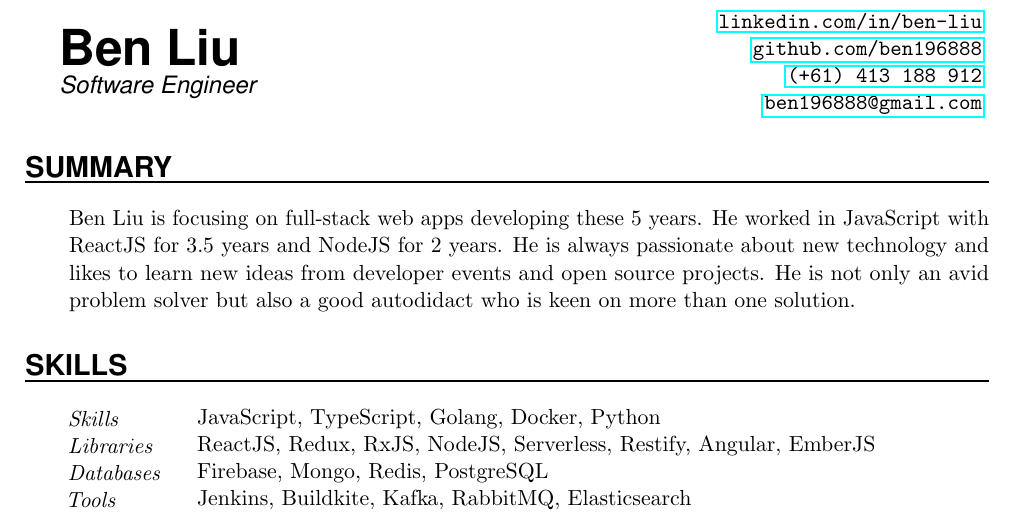
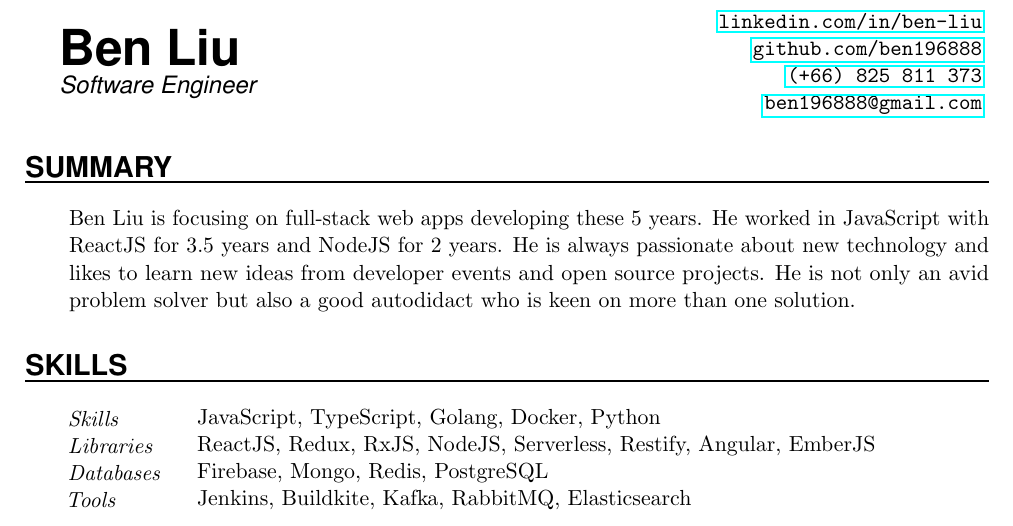
Before and after one commit to ben196888/resume, a LaTeX CV (Resume.tex): part of the page, cut so that both start at the same text. Compiled offline with pdfLaTeX.

Commit message:
Update telephone number

```diff
--- a/Resume.tex
+++ b/Resume.tex
@@ -95,7 +95,9 @@
 
 \PersonalEntry{}{\href{https://www.linkedin.com/in/ben-liu}{\texttt{linkedin.com/in/ben-liu}}}
 \PersonalEntry{}{\href{https://github.com/ben196888}{\texttt{github.com/ben196888}}}
-\PersonalEntry{}{\href{tel:+61-413-188-912}{\texttt{(+61) 413 188 912}}}
+\PersonalEntry{}{\href{tel:+66-825-811-373}{\texttt{(+66) 825 811 373}}}
+% \PersonalEntry{}{\href{tel:+61-413-188-912}{\texttt{(+61) 413 188 912}}}
+% \PersonalEntry{}{\href{tel:+886-921-960-027}{\texttt{(+886) 921 960 027}}}
 \PersonalEntry{}{\href{mailto:ben196888@gmail.com}{\texttt{ben196888@gmail.com}}}
 }
 \sepspace
```
